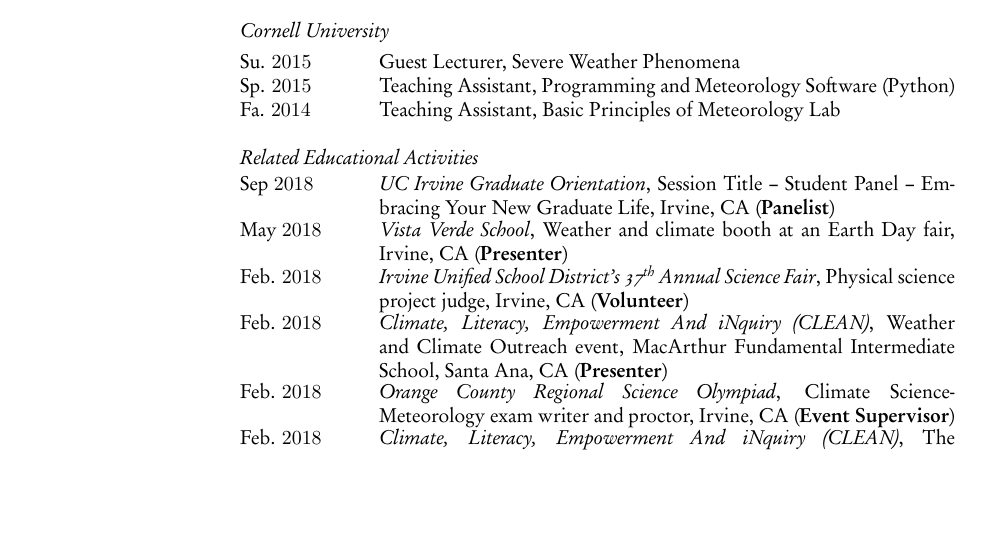
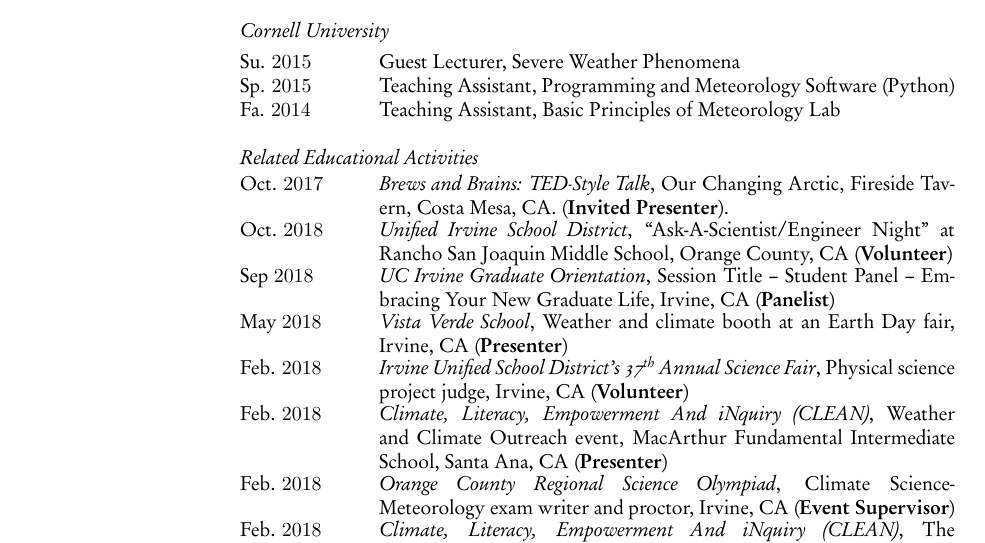
Before and after one commit to zmlabe/ZLabe_CV, a LaTeX CV (ZLabe_CV.tex): part of page 3 of 6, cut so that both start at the same text, the shorter picture padded with empty space. The pictures show the PDF file ZLabe_CV.pdf that the author committed with the source.

Commit message:
October outreach

```diff
--- a/ZLabe_CV.tex
+++ b/ZLabe_CV.tex
@@ -227,6 +227,8 @@
 \textit{Related Educational Activities}
 \vspace*{0.05in}\\
 \begin{tabular}{@{}p{0.8in}p{4in}}
+Oct. $2017$ & \textit{Brews and Brains: TED-Style Talk}, Our Changing Arctic, Fireside Tavern, Costa Mesa, CA. (\textbf{Invited Presenter}).\\
+Oct. $2018$ & \textit{Unified Irvine School District}, ``Ask-A-Scientist/Engineer Night'' at Rancho San Joaquin Middle School, Orange County, CA (\textbf{Volunteer})\\
 Sep $2018$ & \textit{UC Irvine Graduate Orientation}, Session Title -- Student Panel -- Embracing Your New Graduate Life, Irvine, CA (\textbf{Panelist})\\
 May $2018$ & \textit{Vista Verde School}, Weather and climate booth at an Earth Day fair, Irvine, CA (\textbf{Presenter})\\
 Feb. $2018$ & \textit{Irvine Unified School District's 37\textsuperscript{th} Annual Science Fair}, Physical science project judge, Irvine, CA (\textbf{Volunteer})\\
```
Also changed, not shown: ZLabe_CV.pdf, 2 other files.
